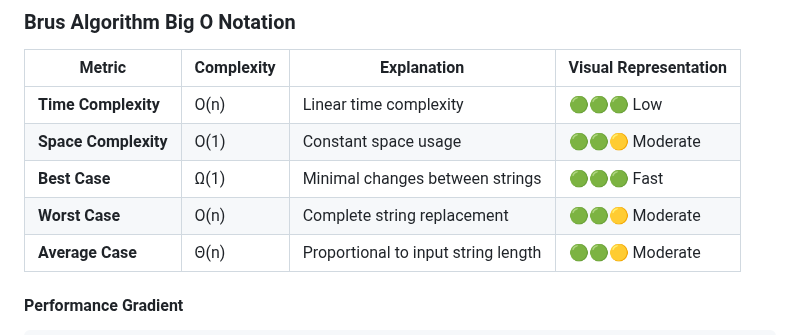
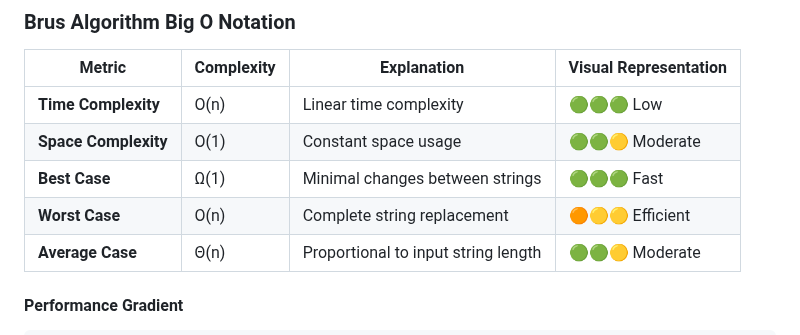
Before and after one commit to CodeFreezeAI/D1F-swift-multi-line-diff, a Markdown page: README.md, the part around the change. Drawn GitHub-style.

```diff
--- a/README.md
+++ b/README.md
@@ -63,7 +63,7 @@ MultiLineDiff uses base64 encoding for several critical reasons:
 | **Time Complexity** | O(n) | Linear time complexity | 🟢🟢🟢 Low |
 | **Space Complexity** | O(1) | Constant space usage | 🟢🟢🟡 Moderate |
 | **Best Case** | Ω(1) | Minimal changes between strings | 🟢🟢🟢 Fast |
-| **Worst Case** | O(n) | Complete string replacement | 🟢🟢🟡 Moderate |
+| **Worst Case** | O(n) | Complete string replacement | 🟠🟡🟡 Efficient |
 | **Average Case** | Θ(n) | Proportional to input string length | 🟢🟢🟡 Moderate |
 
 #### Performance Gradient
```
